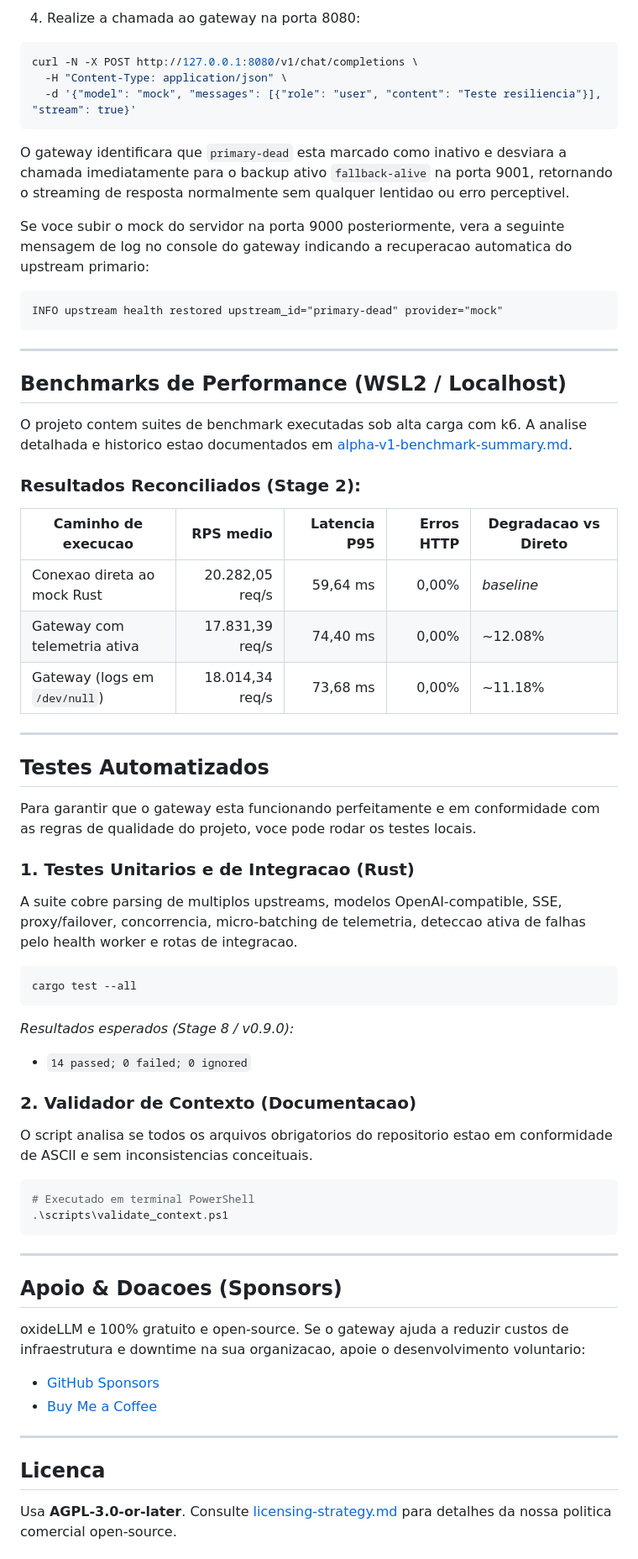
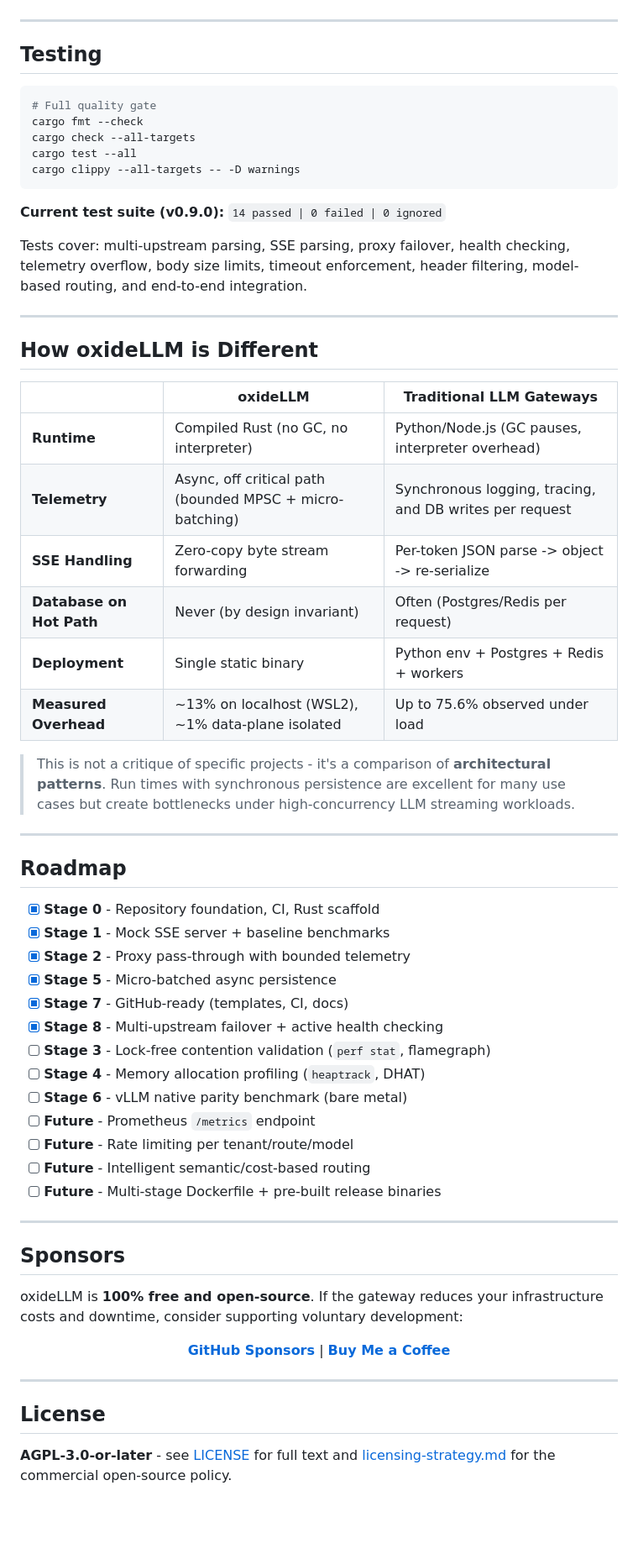
Before and after one commit to lugga1s/oxideLLM, a Markdown page: README.md, the part around one of its changes. Shown at 84% size. Drawn GitHub-style; folded sections open; blank space fills up the shorter version.

````diff
--- a/README.md
+++ b/README.md
@@ -156,64 +264,70 @@ WARN upstream marked unhealthy upstream_id="primary-dead" provider="mock"
 
-4. Realize a chamada ao gateway na porta 8080:
-```bash
-curl -N -X POST http://127.0.0.1:8080/v1/chat/completions \
-  -H "Content-Type: application/json" \
-  -d '{"model": "mock", "messages": [{"role": "user", "content": "Teste resiliencia"}], "stream": true}'
-```
-O gateway identificara que `primary-dead` esta marcado como inativo e desviara a chamada imediatamente para o backup ativo `fallback-alive` na porta 9001, retornando o streaming de resposta normalmente sem qualquer lentidao ou erro perceptivel.
-
-Se voce subir o mock do servidor na porta 9000 posteriormente, vera a seguinte mensagem de log no console do gateway indicando a recuperacao automatica do upstream primario:
-```text
-INFO upstream health restored upstream_id="primary-dead" provider="mock"
-```
+</details>
 
 ---
 
-## Benchmarks de Performance (WSL2 / Localhost)
+## Testing
 
-O projeto contem suites de benchmark executadas sob alta carga com k6. A analise detalhada e historico estao documentados em [alpha-v1-benchmark-summary.md](file:///benchmarks/alpha-v1-benchmark-summary.md).
+```bash
+# Full quality gate
+cargo fmt --check
+cargo check --all-targets
+cargo test --all
+cargo clippy --all-targets -- -D warnings
+```
 
-### Resultados Reconciliados (Stage 2):
-| Caminho de execucao | RPS medio | Latencia P95 | Erros HTTP | Degradacao vs Direto |
-|---|---:|---:|---:|---|
-| Conexao direta ao mock Rust | 20.282,05 req/s | 59,64 ms | 0,00% | *baseline* |
-| Gateway com telemetria ativa | 17.831,39 req/s | 74,40 ms | 0,00% | ~12.08% |
-| Gateway (logs em `/dev/null`) | 18.014,34 req/s | 73,68 ms | 0,00% | ~11.18% |
+**Current test suite (v0.9.0):** `14 passed | 0 failed | 0 ignored`
+
+Tests cover: multi-upstream parsing, SSE parsing, proxy failover, health checking, telemetry overflow, body size limits, timeout enforcement, header filtering, model-based routing, and end-to-end integration.
 
 ---
 
-## Testes Automatizados
+## How oxideLLM is Different
 
-Para garantir que o gateway esta funcionando perfeitamente e em conformidade com as regras de qualidade do projeto, voce pode rodar os testes locais.
+| | oxideLLM | Traditional LLM Gateways |
+|---|---|---|
+| **Runtime** | Compiled Rust (no GC, no interpreter) | Python/Node.js (GC pauses, interpreter overhead) |
+| **Telemetry** | Async, off critical path (bounded MPSC + micro-batching) | Synchronous logging, tracing, and DB writes per request |
+| **SSE Handling** | Zero-copy byte stream forwarding | Per-token JSON parse -> object -> re-serialize |
+| **Database on Hot Path** | Never (by design invariant) | Often (Postgres/Redis per request) |
+| **Deployment** | Single static binary | Python env + Postgres + Redis + workers |
+| **Measured Overhead** | ~13% on localhost (WSL2), ~1% data-plane isolated | Up to 75.6% observed under load |
 
-### 1. Testes Unitarios e de Integracao (Rust)
-A suite cobre parsing de multiplos upstreams, modelos OpenAI-compatible, SSE, proxy/failover, concorrencia, micro-batching de telemetria, deteccao ativa de falhas pelo health worker e rotas de integracao.
-
-```bash
-cargo test --all
-```
-
-*Resultados esperados (Stage 8 / v0.9.0):*
-- `14 passed; 0 failed; 0 ignored`
-
-### 2. Validador de Contexto (Documentacao)
-O script analisa se todos os arquivos obrigatorios do repositorio estao em conformidade de ASCII e sem inconsistencias conceituais.
-
-```bash
-# Executado em terminal PowerShell
-.\scripts\validate_context.ps1
-```
+> This is not a critique of specific projects - it's a comparison of **architectural patterns**. Run times with synchronous persistence are excellent for many use cases but create bottlenecks under high-concurrency LLM streaming workloads.
 
 ---
 
-## Apoio & Doacoes (Sponsors)
+## Roadmap
 
-oxideLLM e 100% gratuito e open-source. Se o gateway ajuda a reduzir custos de infraestrutura e downtime na sua organizacao, apoie o desenvolvimento voluntario:
-* [GitHub Sponsors](https://github.com/sponsors/lugga1s)
-* [Buy Me a Coffee](https://www.buymeacoffee.com/lugga1s)
+- [x] **Stage 0** - Repository foundation, CI, Rust scaffold
+- [x] **Stage 1** - Mock SSE server + baseline benchmarks
+- [x] **Stage 2** - Proxy pass-through with bounded telemetry
+- [x] **Stage 5** - Micro-batched async persistence
+- [x] **Stage 7** - GitHub-ready (templates, CI, docs)
+- [x] **Stage 8** - Multi-upstream failover + active health checking
+- [ ] **Stage 3** - Lock-free contention validation (`perf stat`, flamegraph)
+- [ ] **Stage 4** - Memory allocation profiling (`heaptrack`, DHAT)
+- [ ] **Stage 6** - vLLM native parity benchmark (bare metal)
+- [ ] **Future** - Prometheus `/metrics` endpoint
+- [ ] **Future** - Rate limiting per tenant/route/model
+- [ ] **Future** - Intelligent semantic/cost-based routing
+- [ ] **Future** - Multi-stage Dockerfile + pre-built release binaries
 
 ---
 
-## Licenca
+## Sponsors
 
-Usa **AGPL-3.0-or-later**. Consulte [licensing-strategy.md](file:///docs/licensing-strategy.md) para detalhes da nossa politica comercial open-source.
+oxideLLM is **100% free and open-source**. If the gateway reduces your infrastructure costs and downtime, consider supporting voluntary development:
+
+<div align="center">
+
+[**GitHub Sponsors**](https://github.com/sponsors/lugga1s) | [**Buy Me a Coffee**](https://www.buymeacoffee.com/lugga1s)
+
+</div>
+
+---
+
+## License
+
+**AGPL-3.0-or-later** - see [LICENSE](LICENSE) for full text and [licensing-strategy.md](docs/licensing-strategy.md) for the commercial open-source policy.
+
````
Also changed, not shown: other parts of README.md (+215 -99 lines).
